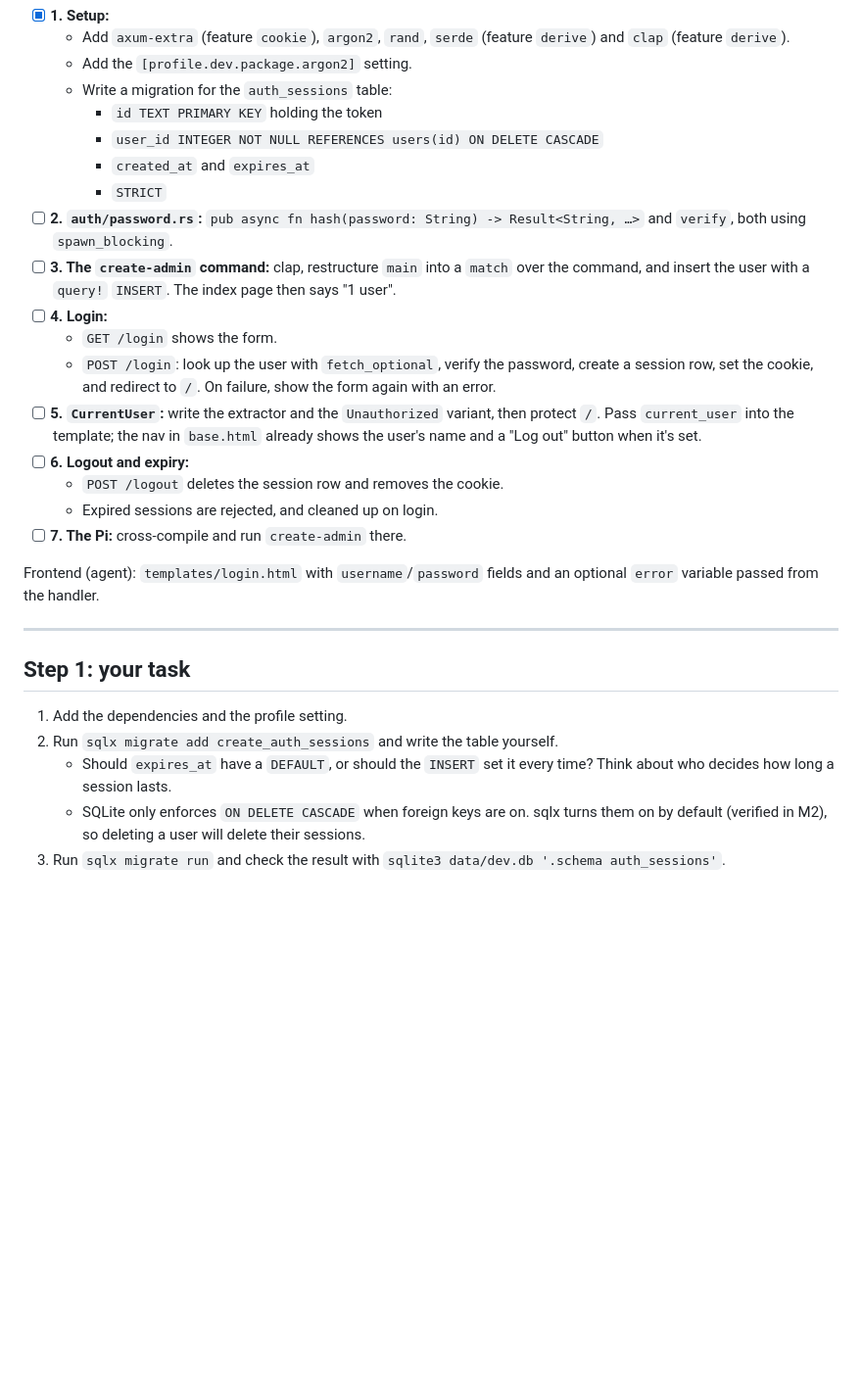
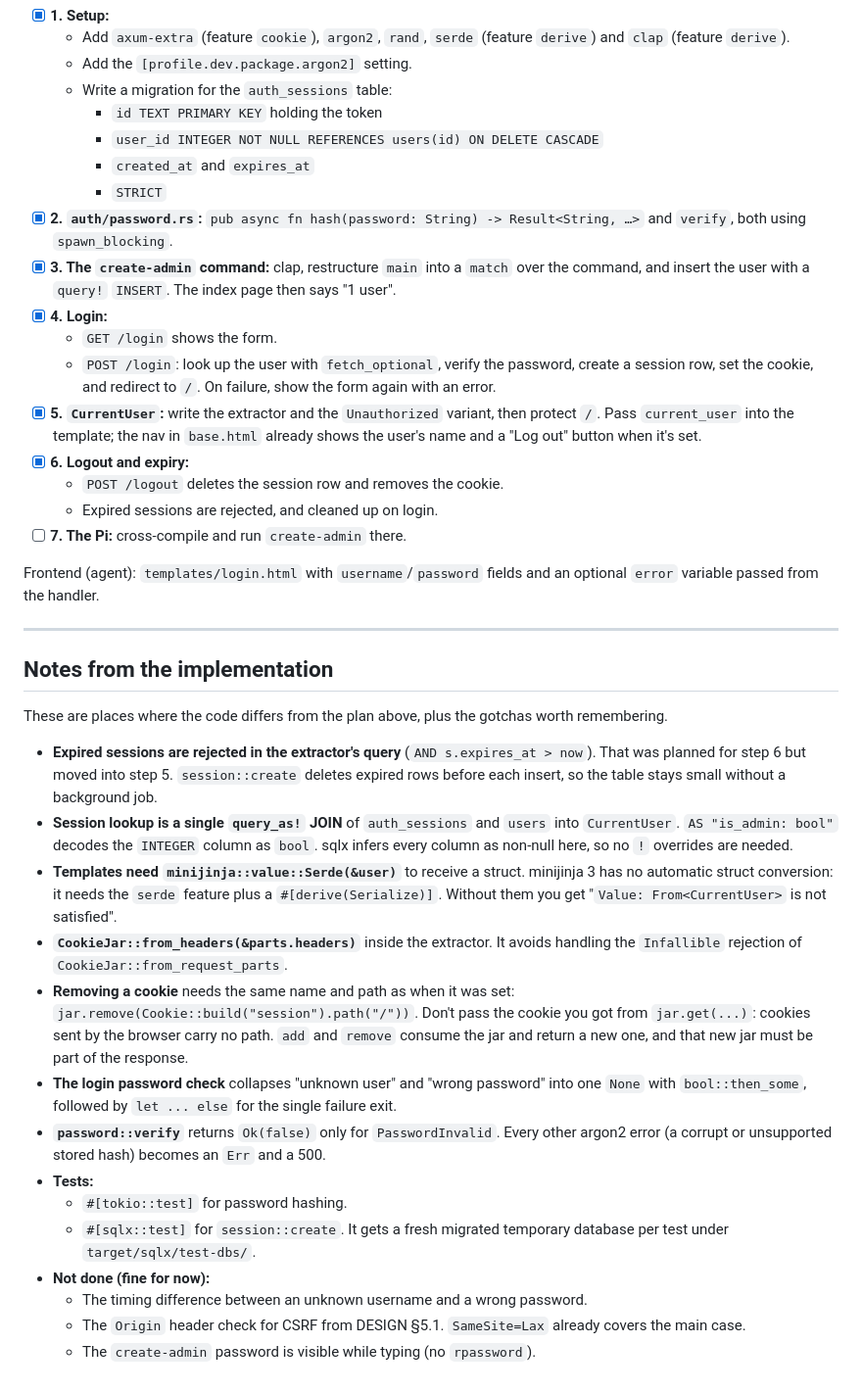
Before and after one commit to mareknetusil/ttrpg_scheduling, a Markdown page: docs/M3.md, the part around the change. Shown at 98% size. Rendered like a GitHub page; blank space fills up the shorter version.

Commit message:
Update docs after M3 code: code map, auth design, M3 notes

```diff
--- a/docs/M3.md
+++ b/docs/M3.md
@@ -131,18 +131,18 @@ package's `__init__.py`.
     - `user_id INTEGER NOT NULL REFERENCES users(id) ON DELETE CASCADE`
     - `created_at` and `expires_at`
     - `STRICT`
-- [ ] **2. `auth/password.rs`:** `pub async fn hash(password: String) -> Result<String, …>` and
+- [X] **2. `auth/password.rs`:** `pub async fn hash(password: String) -> Result<String, …>` and
   `verify`, both using `spawn_blocking`.
-- [ ] **3. The `create-admin` command:** clap, restructure `main` into a `match` over the command,
+- [X] **3. The `create-admin` command:** clap, restructure `main` into a `match` over the command,
   and insert the user with a `query!` `INSERT`. The index page then says "1 user".
-- [ ] **4. Login:**
+- [X] **4. Login:**
   - `GET /login` shows the form.
   - `POST /login`: look up the user with `fetch_optional`, verify the password, create a session
     row, set the cookie, and redirect to `/`. On failure, show the form again with an error.
-- [ ] **5. `CurrentUser`:** write the extractor and the `Unauthorized` variant, then protect `/`.
+- [X] **5. `CurrentUser`:** write the extractor and the `Unauthorized` variant, then protect `/`.
   Pass `current_user` into the template; the nav in `base.html` already shows the user's name and
   a "Log out" button when it's set.
-- [ ] **6. Logout and expiry:**
+- [X] **6. Logout and expiry:**
   - `POST /logout` deletes the session row and removes the cookie.
   - Expired sessions are rejected, and cleaned up on login.
 - [ ] **7. The Pi:** cross-compile and run `create-admin` there.
@@ -152,13 +152,35 @@ Frontend (agent): `templates/login.html` with `username`/`password` fields and a
 
 ---
 
-## Step 1: your task
+## Notes from the implementation
 
-1. Add the dependencies and the profile setting.
-2. Run `sqlx migrate add create_auth_sessions` and write the table yourself.
-   - Should `expires_at` have a `DEFAULT`, or should the `INSERT` set it every time? Think about
-     who decides how long a session lasts.
-   - SQLite only enforces `ON DELETE CASCADE` when foreign keys are on. sqlx turns them on by
-     default (verified in M2), so deleting a user will delete their sessions.
-3. Run `sqlx migrate run` and check the result with
-   `sqlite3 data/dev.db '.schema auth_sessions'`.
+These are places where the code differs from the plan above, plus the gotchas worth remembering.
+
+- **Expired sessions are rejected in the extractor's query** (`AND s.expires_at > now`). That was
+  planned for step 6 but moved into step 5. `session::create` deletes expired rows before each
+  insert, so the table stays small without a background job.
+- **Session lookup is a single `query_as!` JOIN** of `auth_sessions` and `users` into
+  `CurrentUser`. `AS "is_admin: bool"` decodes the `INTEGER` column as `bool`. sqlx infers every
+  column as non-null here, so no `!` overrides are needed.
+- **Templates need `minijinja::value::Serde(&user)`** to receive a struct. minijinja 3 has no
+  automatic struct conversion: it needs the `serde` feature plus a `#[derive(Serialize)]`.
+  Without them you get "`Value: From<CurrentUser>` is not satisfied".
+- **`CookieJar::from_headers(&parts.headers)`** inside the extractor. It avoids handling the
+  `Infallible` rejection of `CookieJar::from_request_parts`.
+- **Removing a cookie** needs the same name and path as when it was set:
+  `jar.remove(Cookie::build("session").path("/"))`. Don't pass the cookie you got from
+  `jar.get(...)`: cookies sent by the browser carry no path. `add` and `remove` consume the jar
+  and return a new one, and that new jar must be part of the response.
+- **The login password check** collapses "unknown user" and "wrong password" into one `None`
+  with `bool::then_some`, followed by `let ... else` for the single failure exit.
+- **`password::verify`** returns `Ok(false)` only for `PasswordInvalid`. Every other argon2 error
+  (a corrupt or unsupported stored hash) becomes an `Err` and a 500.
+- **Tests:**
+  - `#[tokio::test]` for password hashing.
+  - `#[sqlx::test]` for `session::create`. It gets a fresh migrated temporary database per test
+    under `target/sqlx/test-dbs/`.
+- **Not done (fine for now):**
+  - The timing difference between an unknown username and a wrong password.
+  - The `Origin` header check for CSRF from DESIGN §5.1. `SameSite=Lax` already covers the main
+    case.
+  - The `create-admin` password is visible while typing (no `rpassword`).
```
Also changed, not shown: CLAUDE.md (+24 -6 lines), docs/DESIGN.md (+19 -5 lines).
